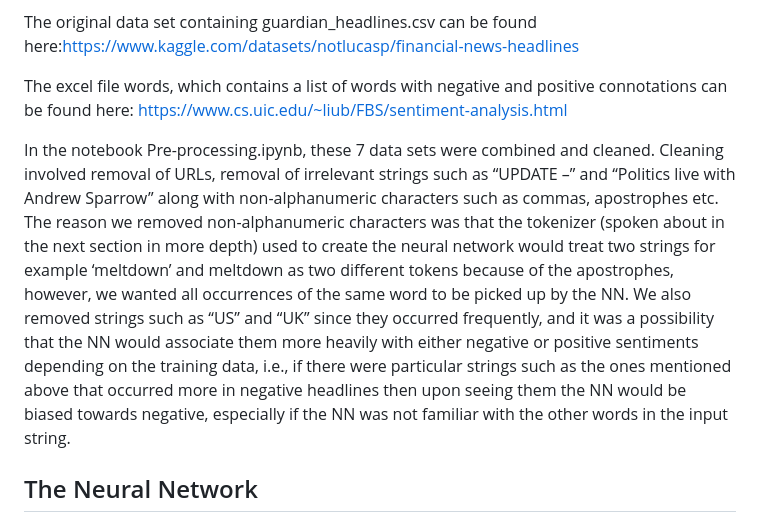
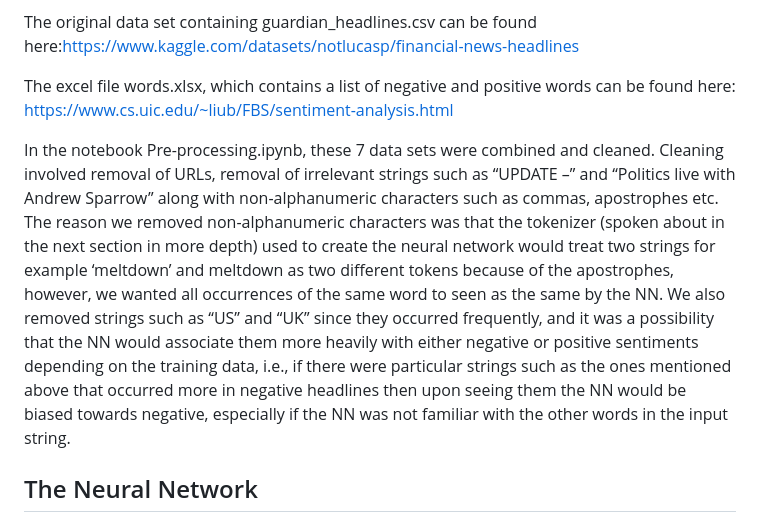
Before and after one commit to JackHast/project_4, a Markdown page: README.md, the part around the change. Rendered like a GitHub page.

```diff
--- a/README.md
+++ b/README.md
@@ -22,9 +22,9 @@ There is also an excel file called negative_guardian.xlsx which was the result o
 
 The original data set containing guardian_headlines.csv can be found here:https://www.kaggle.com/datasets/notlucasp/financial-news-headlines
 
-The excel file words, which contains a list of words with negative and positive connotations can be found here: https://www.cs.uic.edu/~liub/FBS/sentiment-analysis.html
+The excel file words.xlsx, which contains a list of negative and positive words can be found here: https://www.cs.uic.edu/~liub/FBS/sentiment-analysis.html
 
-In the notebook Pre-processing.ipynb, these 7 data sets were combined and cleaned. Cleaning involved removal of URLs, removal of irrelevant strings such as “UPDATE –” and “Politics live with Andrew Sparrow” along with non-alphanumeric characters such as commas, apostrophes etc. The reason we removed non-alphanumeric characters was that the tokenizer (spoken about in the next section in more depth) used to create the neural network would treat two strings for example ‘meltdown’ and meltdown as two different tokens because of the apostrophes, however, we wanted all occurrences of the same word to be picked up by the NN. We also removed strings such as “US” and “UK” since they occurred frequently, and it was a possibility that the NN would associate them more heavily with either negative or positive sentiments depending on the training data, i.e., if there were particular strings such as the ones mentioned above that occurred more in negative headlines then upon seeing them the NN would be biased towards negative, especially if the NN was not familiar with the other words in the input string.
+In the notebook Pre-processing.ipynb, these 7 data sets were combined and cleaned. Cleaning involved removal of URLs, removal of irrelevant strings such as “UPDATE –” and “Politics live with Andrew Sparrow” along with non-alphanumeric characters such as commas, apostrophes etc. The reason we removed non-alphanumeric characters was that the tokenizer (spoken about in the next section in more depth) used to create the neural network would treat two strings for example ‘meltdown’ and meltdown as two different tokens because of the apostrophes, however, we wanted all occurrences of the same word to seen as the same by the NN. We also removed strings such as “US” and “UK” since they occurred frequently, and it was a possibility that the NN would associate them more heavily with either negative or positive sentiments depending on the training data, i.e., if there were particular strings such as the ones mentioned above that occurred more in negative headlines then upon seeing them the NN would be biased towards negative, especially if the NN was not familiar with the other words in the input string.
 
 
 
```
